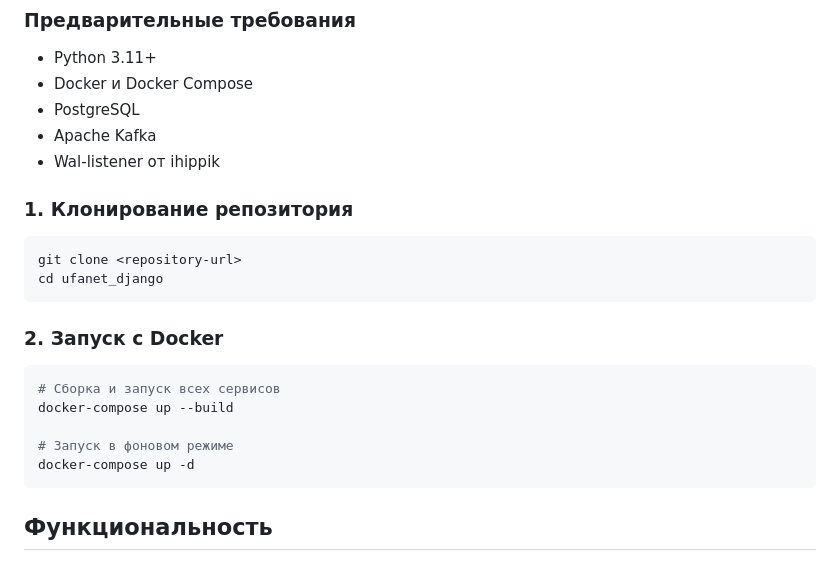
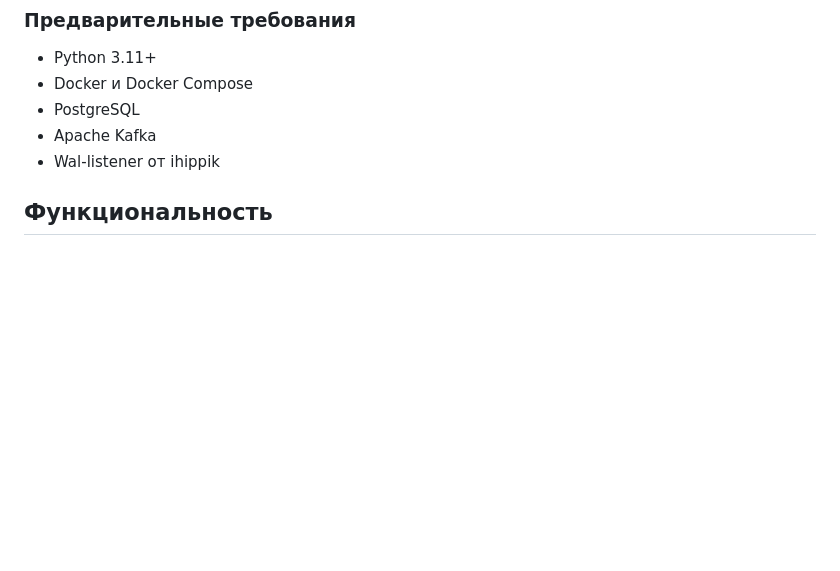
Before and after one commit to bogdnnx/promo, a Markdown page: README.md, the part around the change. GitHub-like rendering; blank space fills up the shorter version.

````diff
--- a/README.md
+++ b/README.md
@@ -56,24 +56,6 @@ ufanet_django/
 - Apache Kafka
 - Wal-listener от ihippik
 
-### 1. Клонирование репозитория
-
-```bash
-git clone <repository-url>
-cd ufanet_django
-```
-
-
-
-### 2. Запуск с Docker
-
-```bash
-# Сборка и запуск всех сервисов
-docker-compose up --build
-
-# Запуск в фоновом режиме
-docker-compose up -d
-```
 
 
 ## Функциональность
````
